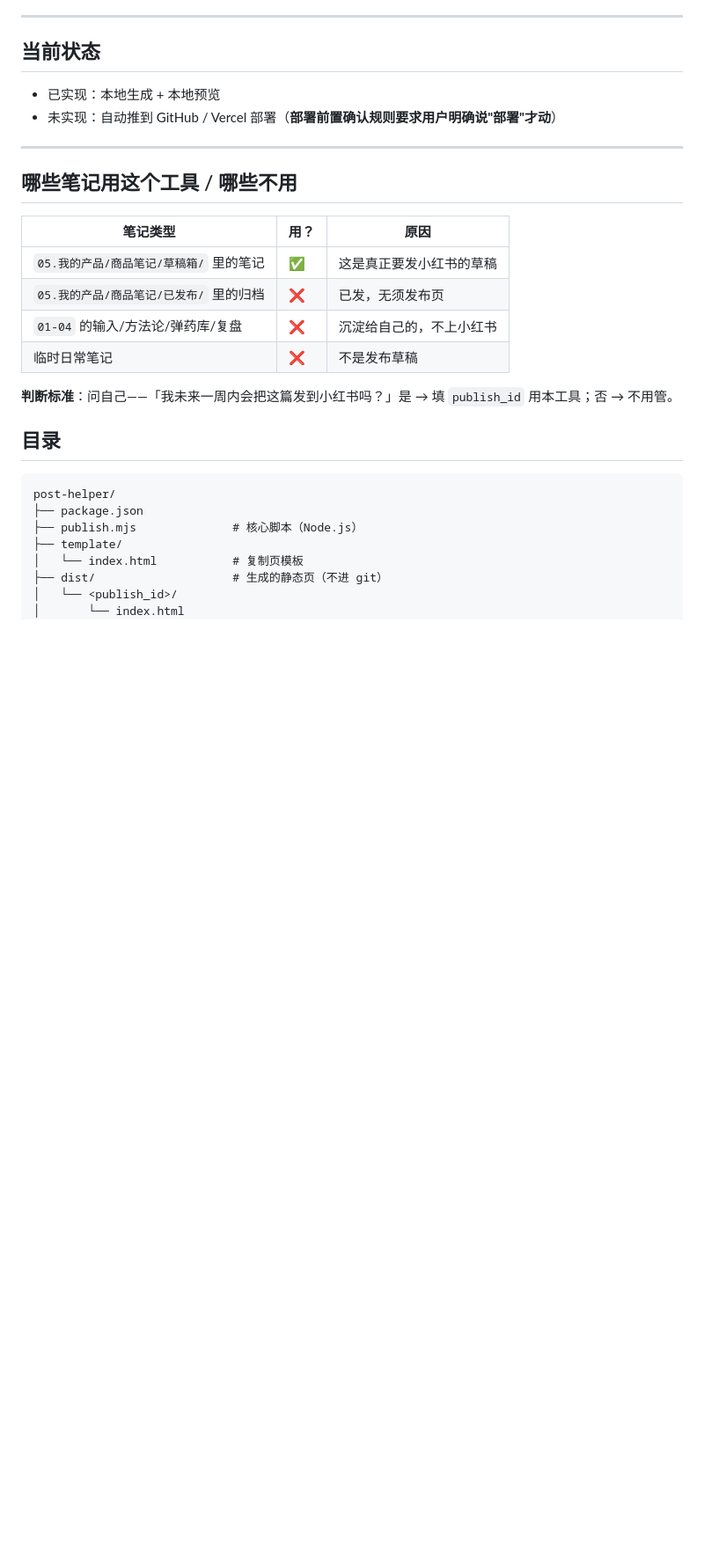
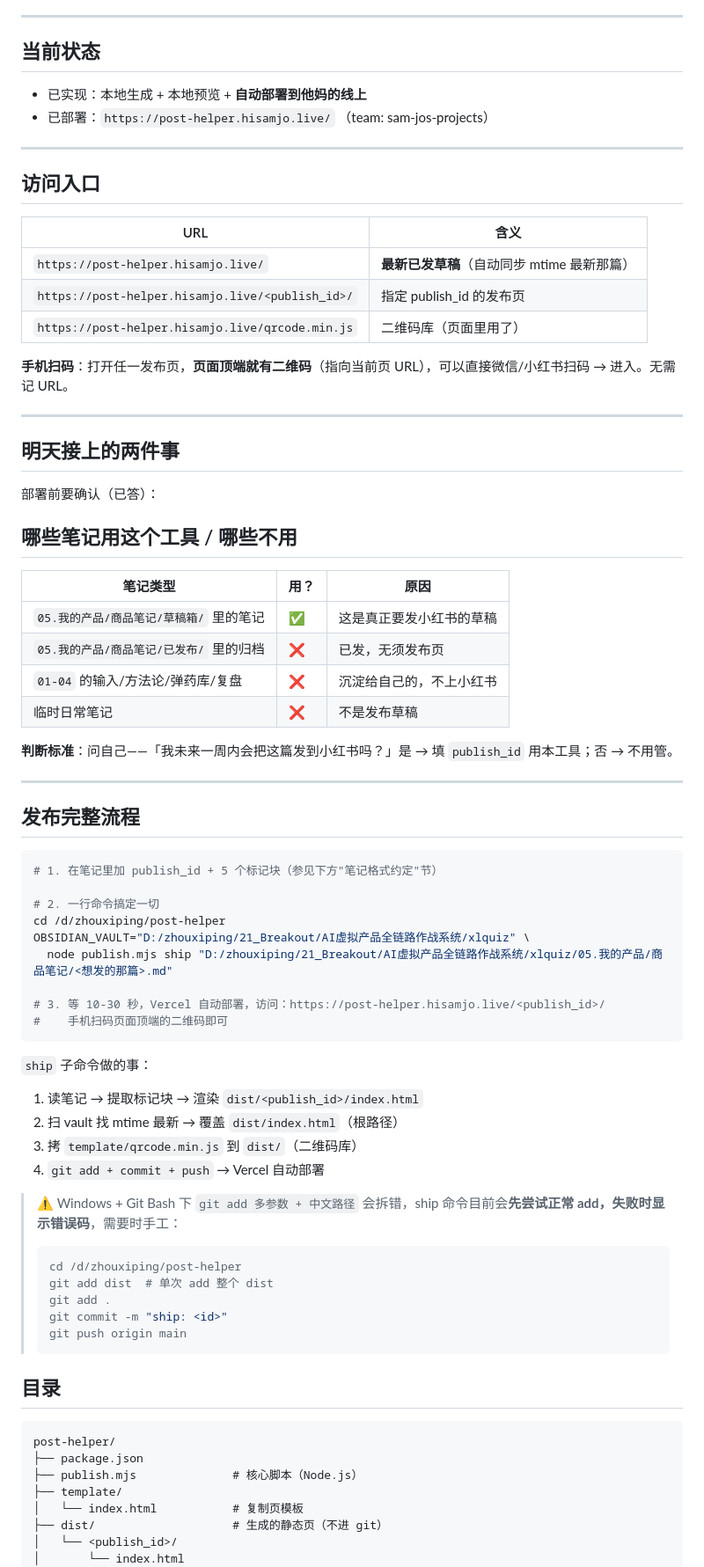
Before and after one commit to SamJo2023/post-helper, a Markdown page: README.md, the part around the change. Shown at 88% size. GitHub-like rendering; blank space fills up the shorter version.

Commit message:
docs: README 加完整发布流程段

````diff
--- a/README.md
+++ b/README.md
@@ -8,10 +8,26 @@
 
 ## 当前状态
 
-- 已实现：本地生成 + 本地预览
-- 未实现：自动推到 GitHub / Vercel 部署（**部署前置确认规则要求用户明确说"部署"才动**）
+- 已实现：本地生成 + 本地预览 + **自动部署到他妈的线上**
+- 已部署：`https://post-helper.hisamjo.live/` （team: sam-jos-projects）
 
 ---
+
+## 访问入口
+
+| URL | 含义 |
+|---|---|
+| `https://post-helper.hisamjo.live/` | **最新已发草稿**（自动同步 mtime 最新那篇） |
+| `https://post-helper.hisamjo.live/<publish_id>/` | 指定 publish_id 的发布页 |
+| `https://post-helper.hisamjo.live/qrcode.min.js` | 二维码库（页面里用了） |
+
+**手机扫码**：打开任一发布页，**页面顶端就有二维码**（指向当前页 URL），可以直接微信/小红书扫码 → 进入。无需记 URL。
+
+---
+
+## 明天接上的两件事
+
+部署前要确认（已答）：
 
 ## 哪些笔记用这个工具 / 哪些不用
 
@@ -23,6 +39,37 @@
 | 临时日常笔记 | ❌ | 不是发布草稿 |
 
 **判断标准**：问自己——「我未来一周内会把这篇发到小红书吗？」是 → 填 `publish_id` 用本工具；否 → 不用管。
+
+---
+
+## 发布完整流程
+
+```bash
+# 1. 在笔记里加 publish_id + 5 个标记块（参见下方"笔记格式约定"节）
+
+# 2. 一行命令搞定一切
+cd /d/zhouxiping/post-helper
+OBSIDIAN_VAULT="D:/zhouxiping/21_Breakout/AI虚拟产品全链路作战系统/xlquiz" \
+  node publish.mjs ship "D:/zhouxiping/21_Breakout/AI虚拟产品全链路作战系统/xlquiz/05.我的产品/商品笔记/<想发的那篇>.md"
+
+# 3. 等 10-30 秒，Vercel 自动部署，访问：https://post-helper.hisamjo.live/<publish_id>/
+#    手机扫码页面顶端的二维码即可
+```
+
+`ship` 子命令做的事：
+1. 读笔记 → 提取标记块 → 渲染 `dist/<publish_id>/index.html`
+2. 扫 vault 找 mtime 最新 → 覆盖 `dist/index.html`（根路径）
+3. 拷 `template/qrcode.min.js` 到 `dist/`（二维码库）
+4. `git add + commit + push` → Vercel 自动部署
+
+> ⚠ Windows + Git Bash 下 `git add 多参数 + 中文路径` 会拆错，ship 命令目前会**先尝试正常 add，失败时显示错误码**，需要时手工：
+> ```bash
+> cd /d/zhouxiping/post-helper
+> git add dist  # 单次 add 整个 dist
+> git add .
+> git commit -m "ship: <id>"
+> git push origin main
+> ```
 
 ## 目录
 
````
